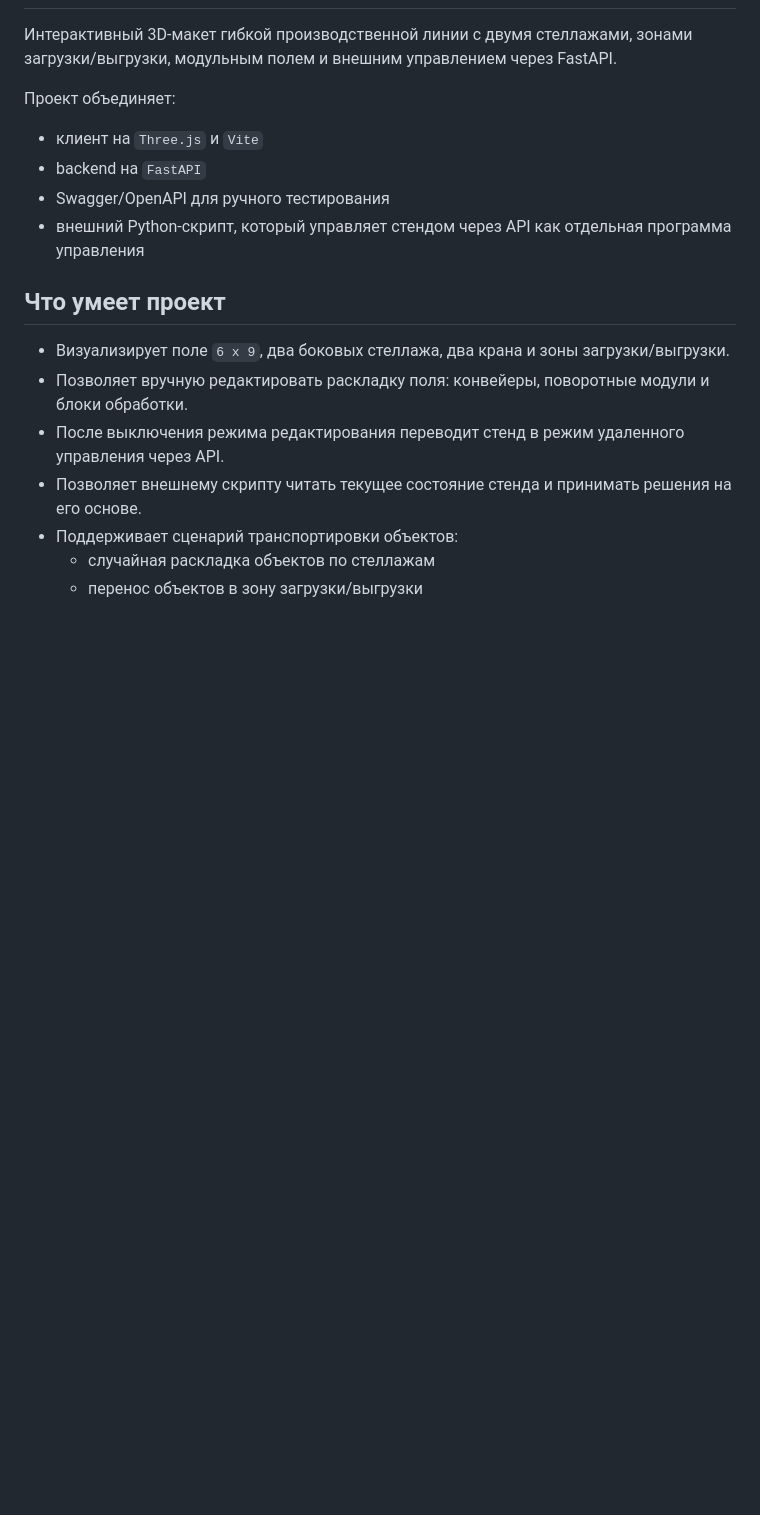
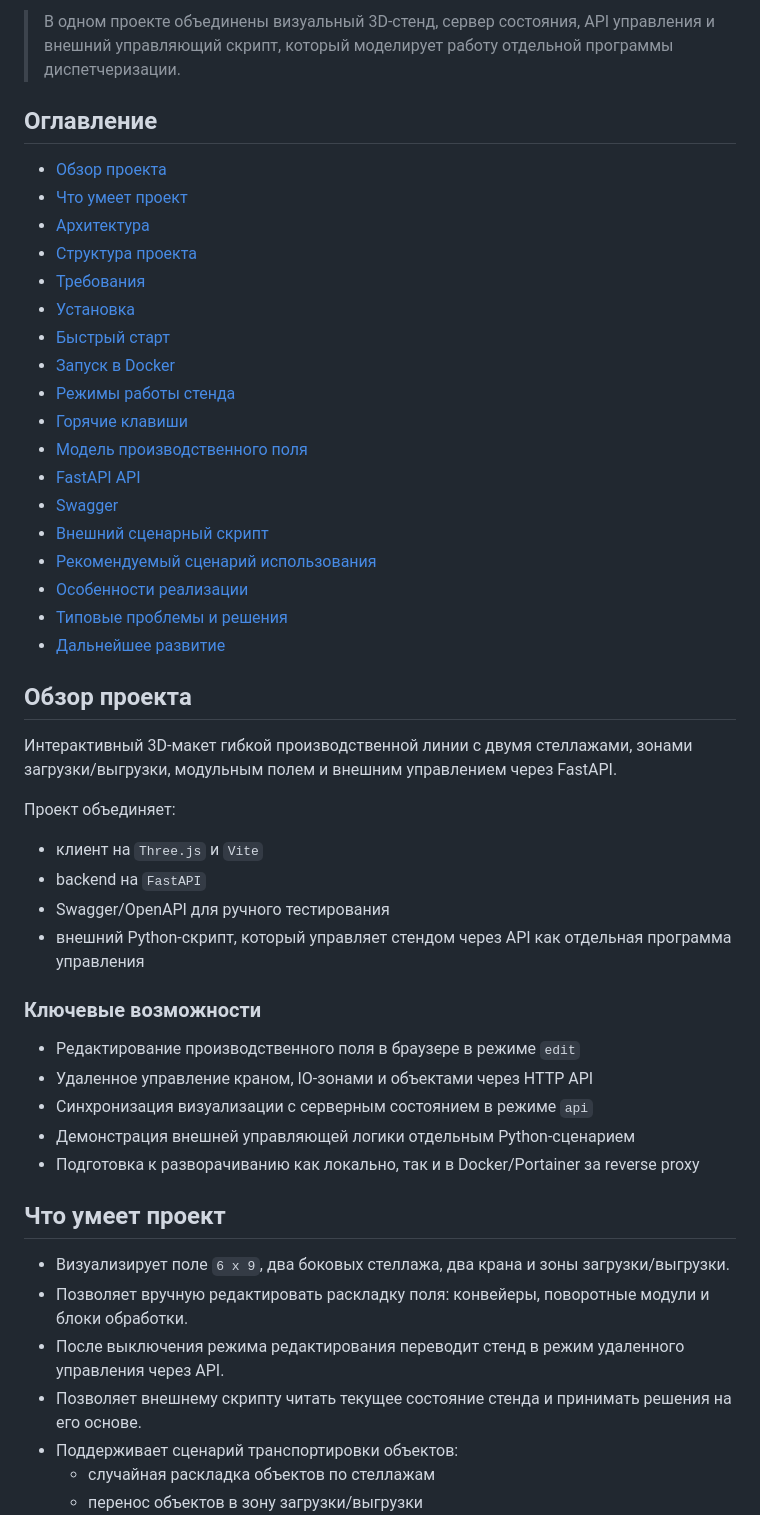
Before and after one commit to futoke/gpl-virtual-stand, a Markdown page: README.md, the part around one of its changes. Drawn GitHub-style; blank space fills up the shorter version.

```diff
--- a/README.md
+++ b/README.md
@@ -2,3 +19,27 @@
+> В одном проекте объединены визуальный 3D-стенд, сервер состояния, API управления и внешний управляющий скрипт, который моделирует работу отдельной программы диспетчеризации.
+
+## Оглавление
+
+- [Обзор проекта](#обзор-проекта)
+- [Что умеет проект](#что-умеет-проект)
+- [Архитектура](#архитектура)
+- [Структура проекта](#структура-проекта)
+- [Требования](#требования)
+- [Установка](#установка)
+- [Быстрый старт](#быстрый-старт)
+- [Запуск в Docker](#запуск-в-docker)
+- [Режимы работы стенда](#режимы-работы-стенда)
+- [Горячие клавиши](#горячие-клавиши)
+- [Модель производственного поля](#модель-производственного-поля)
+- [FastAPI API](#fastapi-api)
+- [Swagger](#swagger)
+- [Внешний сценарный скрипт](#внешний-сценарный-скрипт)
+- [Рекомендуемый сценарий использования](#рекомендуемый-сценарий-использования)
+- [Особенности реализации](#особенности-реализации)
+- [Типовые проблемы и решения](#типовые-проблемы-и-решения)
+- [Дальнейшее развитие](#дальнейшее-развитие)
+
+## Обзор проекта
 
 Интерактивный 3D-макет гибкой производственной линии с двумя стеллажами, зонами загрузки/выгрузки, модульным полем и внешним управлением через FastAPI.
 
@@ -8,6 +49,14 @@
 - backend на `FastAPI`
 - Swagger/OpenAPI для ручного тестирования
 - внешний Python-скрипт, который управляет стендом через API как отдельная программа управления
+
+### Ключевые возможности
+
+- Редактирование производственного поля в браузере в режиме `edit`
+- Удаленное управление краном, IO-зонами и объектами через HTTP API
+- Синхронизация визуализации с серверным состоянием в режиме `api`
+- Демонстрация внешней управляющей логики отдельным Python-сценарием
+- Подготовка к разворачиванию как локально, так и в Docker/Portainer за reverse proxy
 
 ## Что умеет проект
 
```
Also changed, not shown: other parts of README.md (+41 -9 lines).
